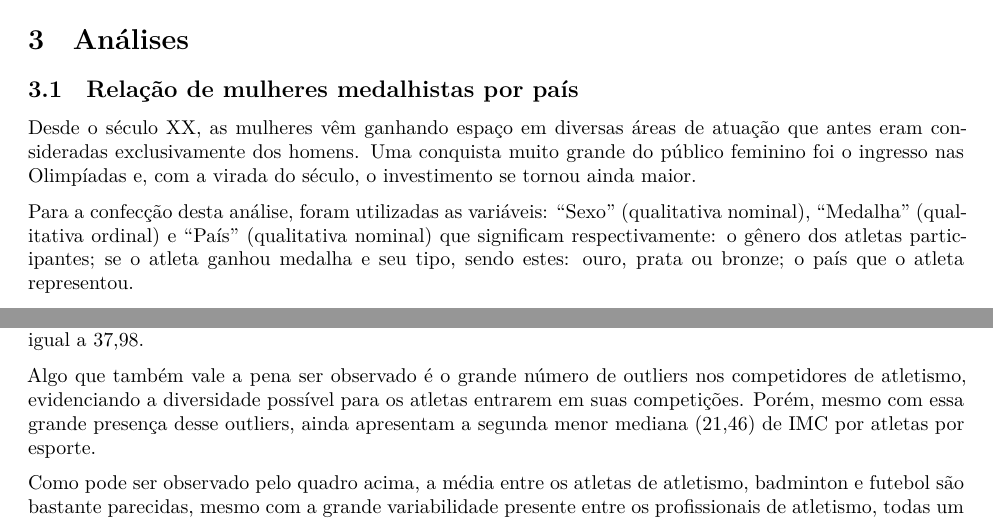
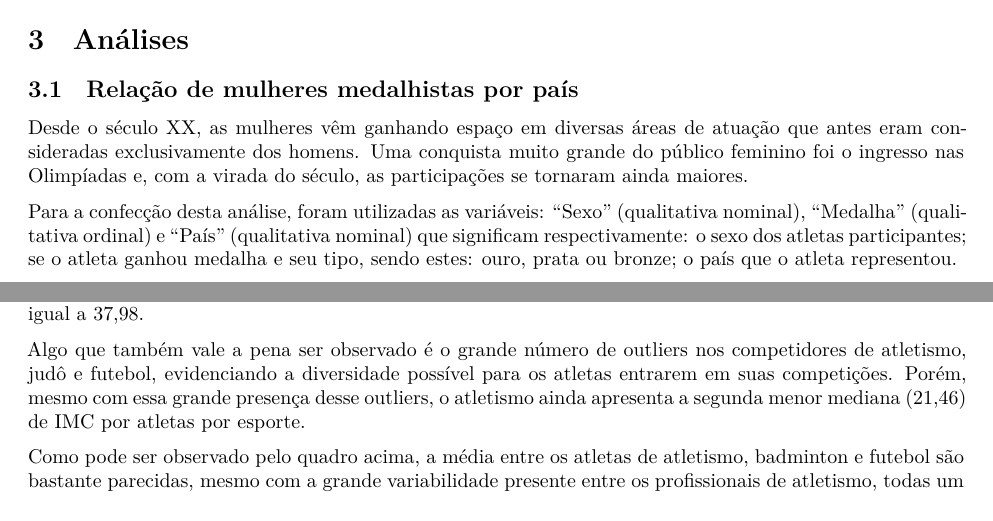
Before and after one commit to felps-bretas/Projeto-Fanstasma-2, a Quarto document (template-relatorio.qmd): two parts of pages 6 and 9 of 12, joined at a grey line, cut so that both start at the same text. Rendered offline with R 4.5, knitr and Pandoc in place of Quarto, then LaTeX, with nearby package versions.

Commit message:
analise final pt.2.3

```diff
--- a/template-relatorio.qmd
+++ b/template-relatorio.qmd
@@ -392,9 +392,9 @@ Vale ressaltar que o coeficiente de Pearson é paramétrico e, portanto, sensív
 
 ## Relação de mulheres medalhistas por país
 
-Desde o século XX, as mulheres vêm ganhando espaço em diversas áreas de atuação que antes eram consideradas exclusivamente dos homens. Uma conquista muito grande do público feminino foi o ingresso nas Olimpíadas e, com a virada do século, o investimento se tornou ainda maior.
+Desde o século XX, as mulheres vêm ganhando espaço em diversas áreas de atuação que antes eram consideradas exclusivamente dos homens. Uma conquista muito grande do público feminino foi o ingresso nas Olimpíadas e, com a virada do século, as participações se tornaram ainda maiores.
 
-Para a confecção desta análise, foram utilizadas as variáveis: "Sexo" (qualitativa nominal), "Medalha" (qualitativa ordinal) e "País" (qualitativa nominal) que significam respectivamente: o gênero dos atletas participantes; se o atleta ganhou medalha e seu tipo, sendo estes: ouro, prata ou bronze; o país que o atleta representou.
+Para a confecção desta análise, foram utilizadas as variáveis: "Sexo" (qualitativa nominal), "Medalha" (qualitativa ordinal) e "País" (qualitativa nominal) que significam respectivamente: o sexo dos atletas participantes; se o atleta ganhou medalha e seu tipo, sendo estes: ouro, prata ou bronze; o país que o atleta representou.
 
 Utilizando dessas variáveis, este estudo tem como finalidade compreender quais foram os países que tiveram o maior número de medalhistas femininas nas Olimpíadas de 2000 até 2016, analisando os 5 que se saíram mais vencedores nessas edições, como é mostrado na figura a seguir:
 
@@ -482,7 +482,7 @@ A ginástica é a que apresenta o menor valor de média que os demais esportes a
 
 O judô é o esporte que possui o maior valor de média, desvio padrão e mediana entre todos os esportes analisados. Ele também é o que possui a maior diferença entre os valores de mínimo e máximo, sendo este igual a 37,98.
 
-Algo que também vale a pena ser observado é o grande número de outliers nos competidores de atletismo, evidenciando a diversidade possível para os atletas entrarem em suas competições. Porém, mesmo com essa grande presença desse outliers, ainda apresentam a segunda menor mediana (21,46) de IMC por atletas por esporte.
+Algo que também vale a pena ser observado é o grande número de outliers nos competidores de atletismo, judô e futebol, evidenciando a diversidade possível para os atletas entrarem em suas competições. Porém, mesmo com essa grande presença desse outliers, o atletismo ainda apresenta a segunda menor mediana (21,46) de IMC por atletas por esporte.
 
 Como pode ser observado pelo quadro acima, a média entre os atletas de atletismo, badminton e futebol são bastante parecidas, mesmo com a grande variabilidade presente entre os profissionais de atletismo, todas um pouco acima de 22.
 
```
Also changed, not shown: resultados/Projeto Fantasma.pdf.
